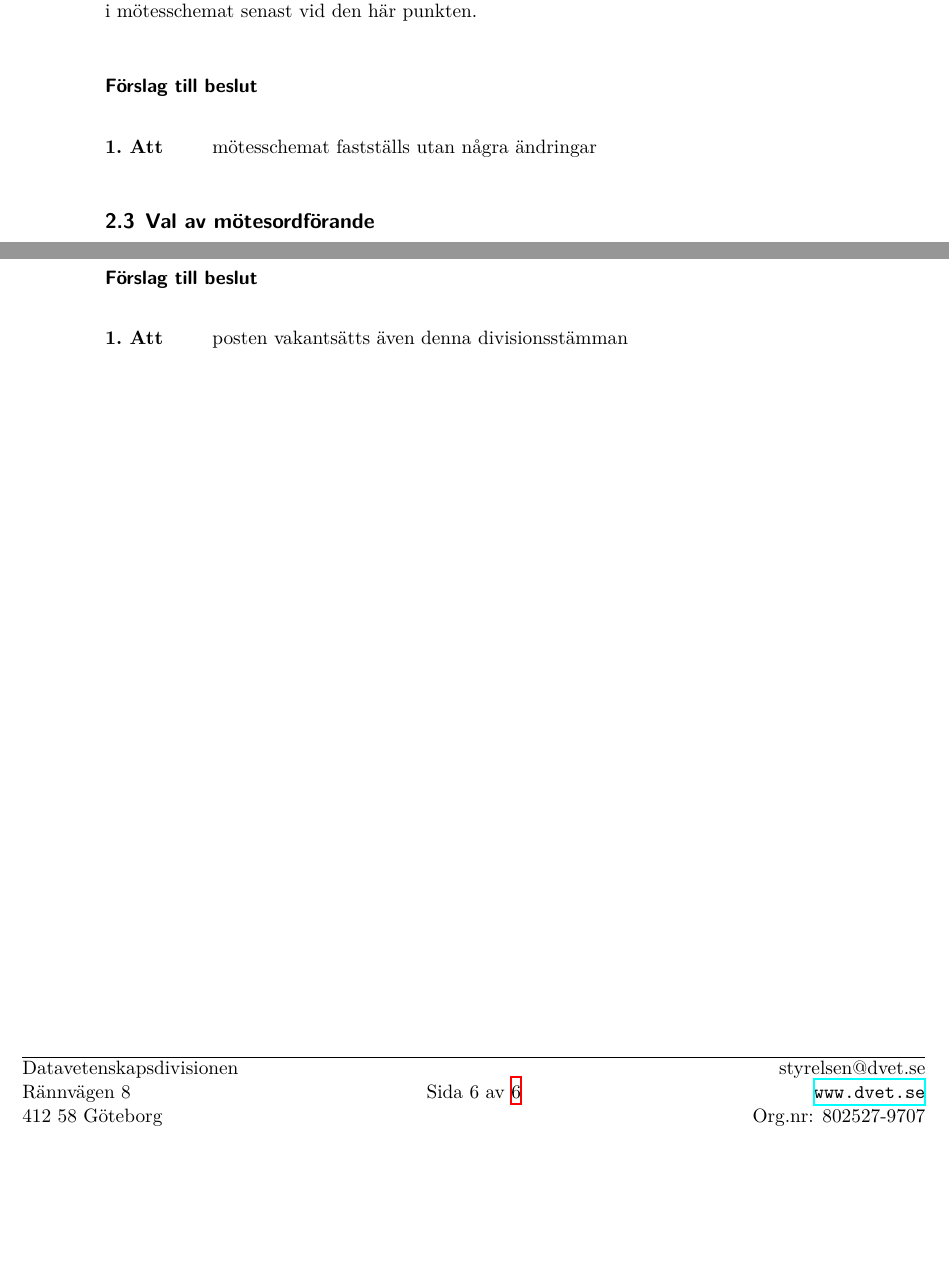
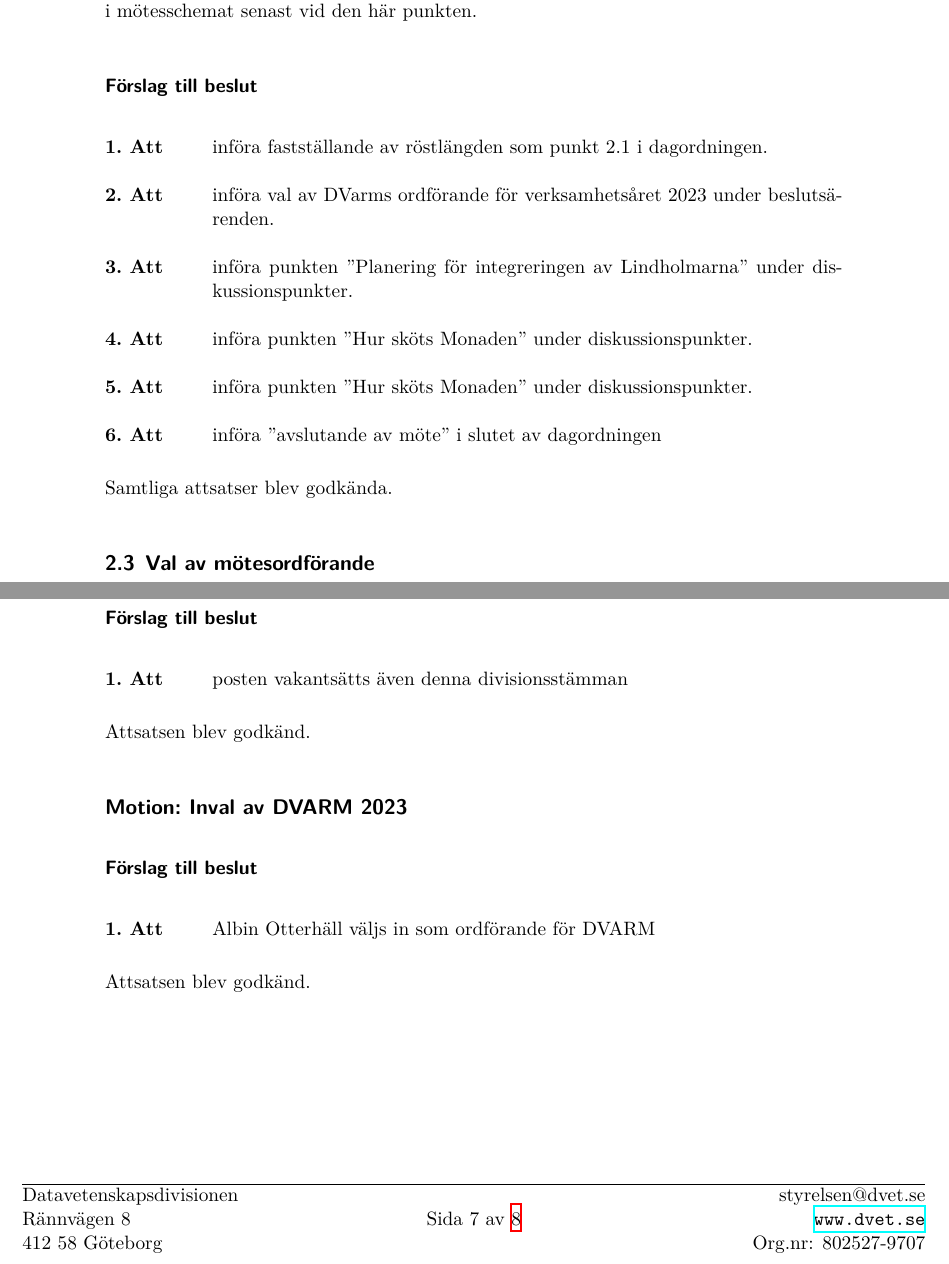
Before and after one commit to sluggerbit/dokument, a LaTeX document (protokoll/divisionsstämman/2023/Divisionsstämman 2023 - Protokoll 1.tex): two parts of pages 2 and 6 of 6 before the commit and two parts of pages 2 and 7 of 8 after it, joined at a grey line, cut so that both start at the same text, the shorter picture padded with empty space. Compiled offline with XeLaTeX.

Commit message:
Update Divisionsstämman 2023 - Protokoll 1.tex

```diff
--- a/protokoll/divisionsstämman/2023/Divisionsstämman 2023 - Protokoll 1.tex
+++ b/protokoll/divisionsstämman/2023/Divisionsstämman 2023 - Protokoll 1.tex
@@ -59,9 +59,15 @@ För att divisionsstämman ska kunna fatta ett beslut eller protokollföra en di
 \subsubsection*{Förslag till beslut}
 
 \begin{attsatser}
-    \item mötesschemat fastställs utan några ändringar
+    \item införa fastställande av röstlängden som punkt 2.1 i dagordningen.
+    \item införa val av DVarms ordförande för verksamhetsåret 2023 under beslutsärenden.
+    \item införa punkten "Planering för integreringen av Lindholmarna" under diskussionspunkter.
+    \item införa punkten "Hur sköts Monaden" under diskussionspunkter.
+    \item införa punkten "Hur sköts Monaden" under diskussionspunkter.
+    \item införa "avslutande av möte" i slutet av dagordningen
 \end{attsatser}
 
+Samtliga attsatser blev godkända.
 
 \subsection{Val av mötesordförande}
 
@@ -248,6 +268,13 @@ så styrelsen föreslår att vi gör detta även denna gången.
     \item posten vakantsätts även denna divisionsstämman
 \end{attsatser}
 
-%\section{Diskussioner}\label{sec:discussioner}
+Attsatsen blev godkänd.
 
-%\section{Avslutande av möte}
+\subsection*{Motion: Inval av DVARM 2023}
+
+\subsubsection*{Förslag till beslut}
+\begin{attsatser}
+	\item Albin Otterhäll väljs in som ordförande för DVARM
+\end{attsatser}
+
+Attsatsen blev godkänd.
```
Also changed, not shown: protokoll/divisionsstämman/2023/Divisionsstämman 2023 - Protokoll 1.tex (36 more changed lines).
